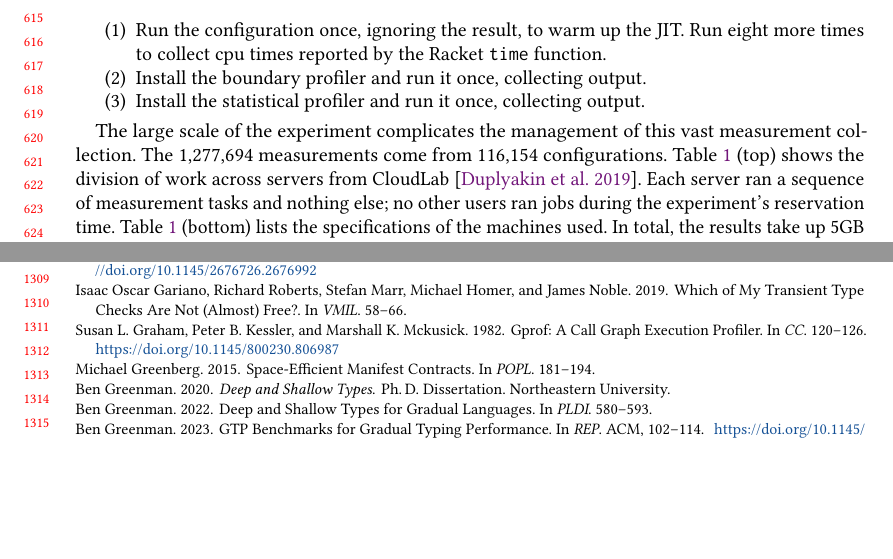
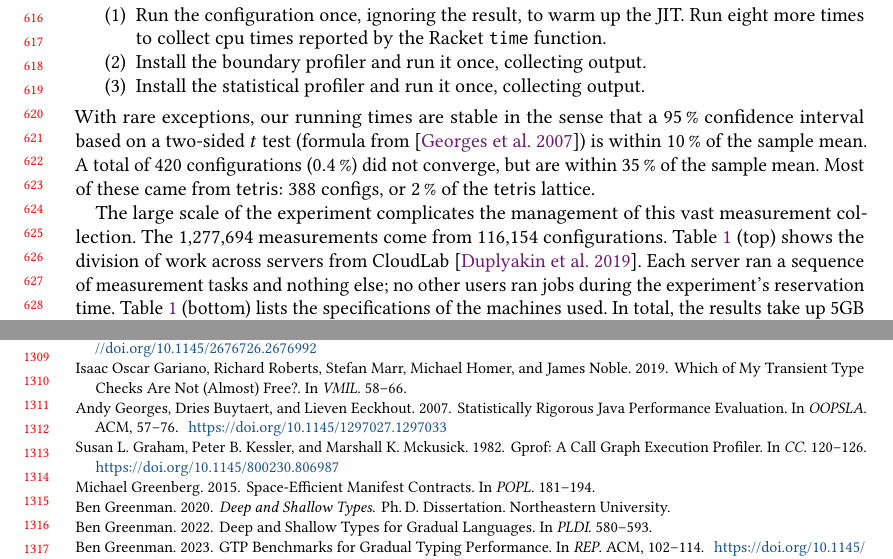
Before and after one commit to bennn/gfd-oopsla-2023, a LaTeX paper (oopsla-2023/paper.tex, which reads oopsla-2023/results.tex): two parts of pages 13 and 27 of 29, joined at a grey line, cut at the place of the change, the shorter picture padded with empty space. Compiled offline with pdfLaTeX.

Commit message:
runtime stability

```diff
--- a/oopsla-2023/results.tex
+++ b/oopsla-2023/results.tex
@@ -46,7 +46,23 @@ for each configuration of the \numgtp{} benchmarks:
 
 \item Install the statistical profiler and run it once, collecting output.
 
-\end{enumerate}
+\end{enumerate}%
+%
+With rare exceptions, our running times are stable in the sense that a \pct{95}
+confidence interval based on a two-sided $t$ test~(formula from~\cite{gbe-oopsla-2007})
+is within \pct{10} of the sample mean.
+A total of 420 configurations (\pct{0.4}) did not converge, but are
+within \pct{35} of the sample mean.
+Most of these came from \bmname{tetris}: 388 configs, or
+\pct{2} of the \bmname{tetris} lattice.
+% un-con-verged:
+%  1 / 81 forth
+%  1 / 729 suffixtree
+%  22 / 6561 snake
+%  388 / 19683 tetris
+%  8 / 594049 synth
+% === 420 / 116163 = 0%
+
 
 \begin{table}[t]
   \caption{Datasets, their origin, and server details}
```
Also changed, not shown: oopsla-2023/bib.bib (+12 -0 lines), 1 other file.
